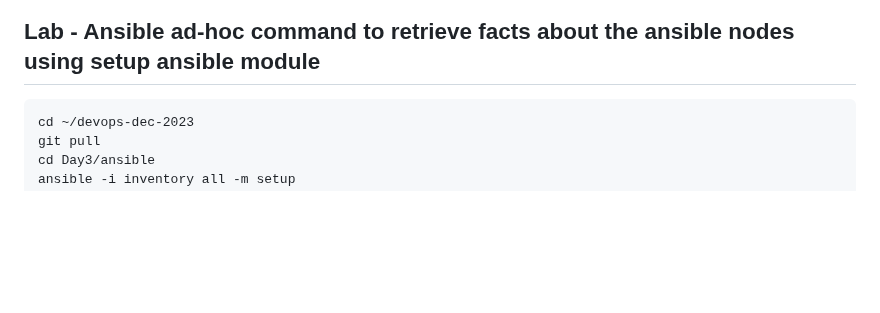
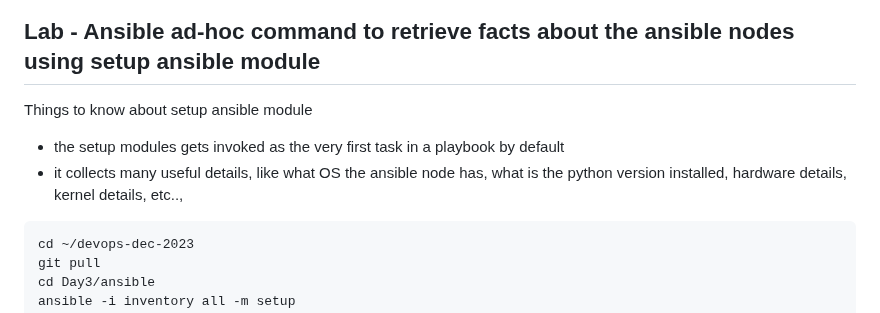
Before and after one commit to tektutor/devops-dec-2023, a Markdown page: Day3/README.md, the part around the change. Rendered like a GitHub page; blank space fills up the shorter version.

````diff
--- a/Day3/README.md
+++ b/Day3/README.md
@@ -152,6 +152,11 @@ Expected output
 
 
 ## Lab - Ansible ad-hoc command to retrieve facts about the ansible nodes using setup ansible module
+
+Things to know about setup ansible module
+- the setup modules gets invoked as the very first task in a playbook by default
+- it collects many useful details, like what OS the ansible node has, what is the python version installed, hardware details, kernel details, etc..,
+
 ```
 cd ~/devops-dec-2023
 git pull
````
